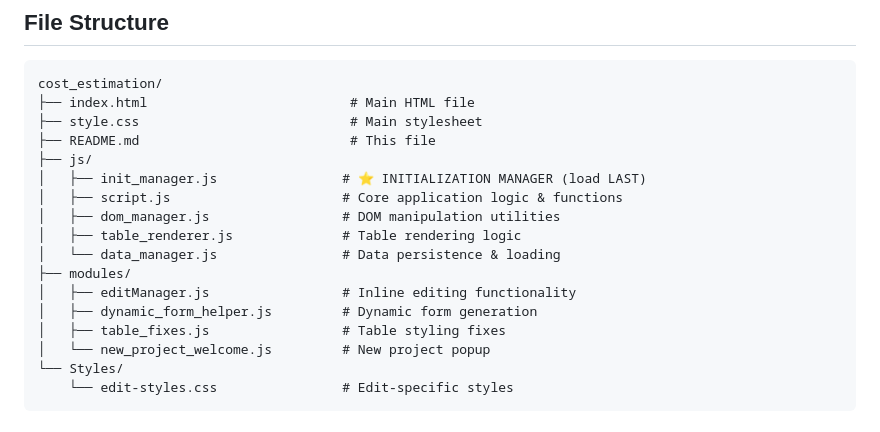
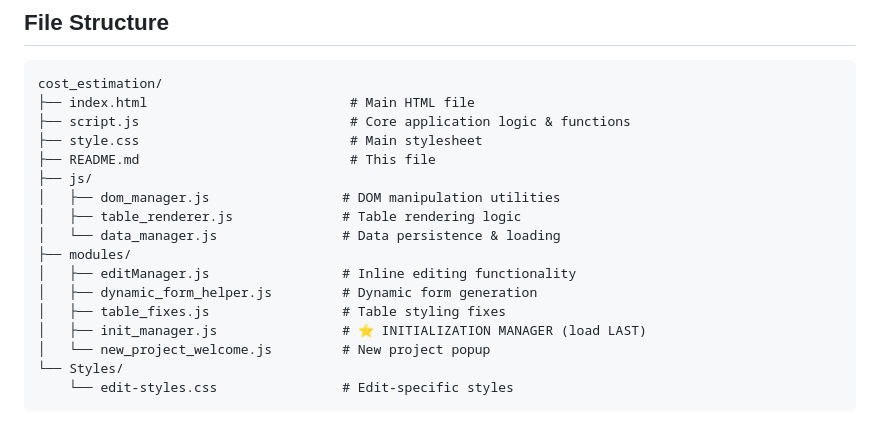
Before and after one commit to James-J-Walshe/cost_estimation, a Markdown page: Strategy/app_documentation.md, the part around the change. Rendered like a GitHub page.

Commit message:
Update app_documentation.md
correction to the file structure

````diff
--- a/Strategy/app_documentation.md
+++ b/Strategy/app_documentation.md
@@ -175,11 +175,10 @@ class InitializationManager {
 ```
 cost_estimation/
 ├── index.html                          # Main HTML file
+├── script.js                           # Core application logic & functions
 ├── style.css                           # Main stylesheet
 ├── README.md                           # This file
 ├── js/
-│   ├── init_manager.js                # ⭐ INITIALIZATION MANAGER (load LAST)
-│   ├── script.js                      # Core application logic & functions
 │   ├── dom_manager.js                 # DOM manipulation utilities
 │   ├── table_renderer.js              # Table rendering logic
 │   └── data_manager.js                # Data persistence & loading
@@ -187,6 +186,7 @@ cost_estimation/
 │   ├── editManager.js                 # Inline editing functionality
 │   ├── dynamic_form_helper.js         # Dynamic form generation
 │   ├── table_fixes.js                 # Table styling fixes
+│   ├── init_manager.js                # ⭐ INITIALIZATION MANAGER (load LAST)
 │   └── new_project_welcome.js         # New project popup
 └── Styles/
     └── edit-styles.css                # Edit-specific styles
````
